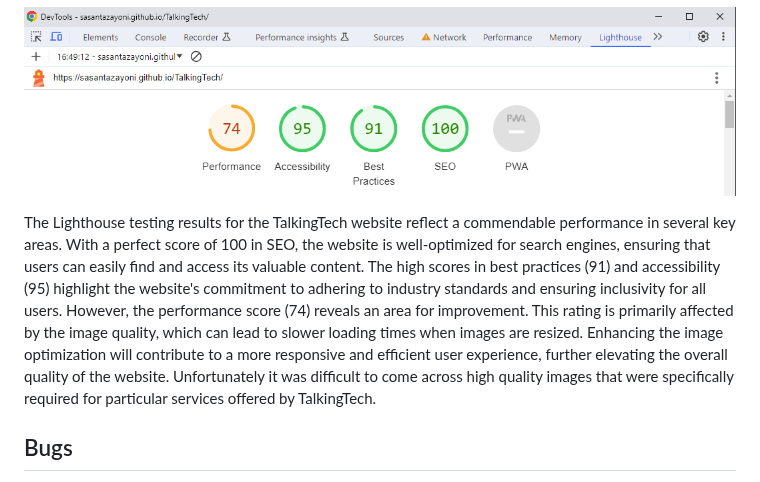
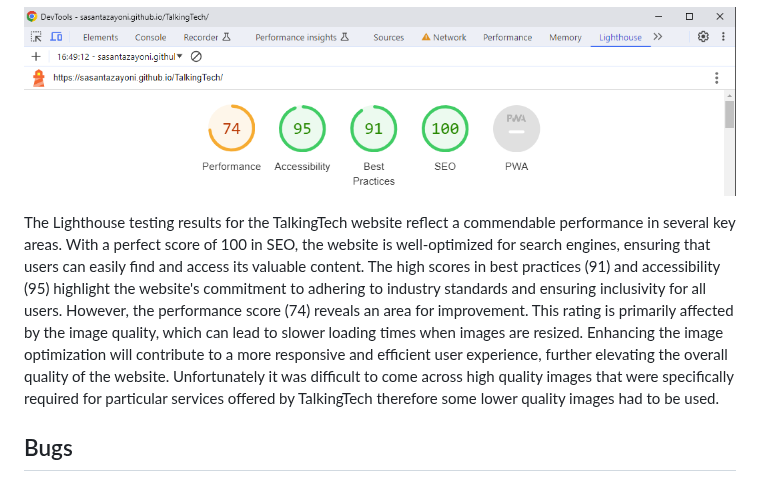
Before and after one commit to SasanTazayoni/TalkingTech, a Markdown page: README.md, the part around the change. Rendered like a GitHub page.

Commit message:
Commit #200! --> Small change to lighthouse testing cooment

```diff
--- a/README.md
+++ b/README.md
@@ -247,7 +247,7 @@ When there were browsers that were inaccessible at the time of testing, responsi
 
 ![Lighthouse testing for TalkingTech](documentation/lighthouse.png)
 
-The Lighthouse testing results for the TalkingTech website reflect a commendable performance in several key areas. With a perfect score of 100 in SEO, the website is well-optimized for search engines, ensuring that users can easily find and access its valuable content. The high scores in best practices (91) and accessibility (95) highlight the website's commitment to adhering to industry standards and ensuring inclusivity for all users. However, the performance score (74) reveals an area for improvement. This rating is primarily affected by the image quality, which can lead to slower loading times when images are resized. Enhancing the image optimization will contribute to a more responsive and efficient user experience, further elevating the overall quality of the website. Unfortunately it was difficult to come across high quality images that were specifically required for particular services offered by TalkingTech.
+The Lighthouse testing results for the TalkingTech website reflect a commendable performance in several key areas. With a perfect score of 100 in SEO, the website is well-optimized for search engines, ensuring that users can easily find and access its valuable content. The high scores in best practices (91) and accessibility (95) highlight the website's commitment to adhering to industry standards and ensuring inclusivity for all users. However, the performance score (74) reveals an area for improvement. This rating is primarily affected by the image quality, which can lead to slower loading times when images are resized. Enhancing the image optimization will contribute to a more responsive and efficient user experience, further elevating the overall quality of the website. Unfortunately it was difficult to come across high quality images that were specifically required for particular services offered by TalkingTech therefore some lower quality images had to be used.
 
 ## Bugs
 
```
